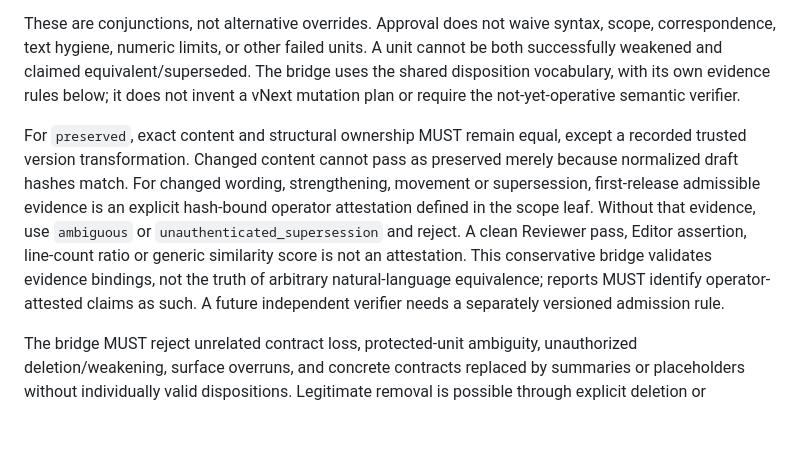
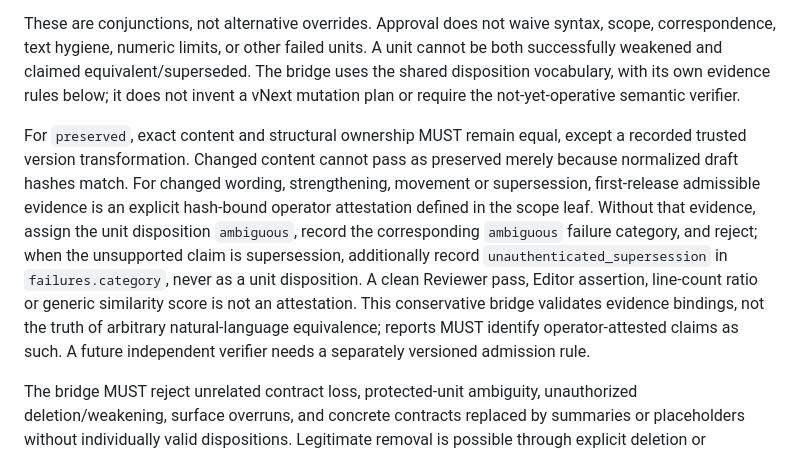
Before and after one commit to calebini/whetstone, a Markdown page: docs/specs/CANDIDATE_EDITING_AND_PROMOTION_SPEC.md, the part around the change. GitHub-like rendering; blank space fills up the shorter version.

```diff
--- a/docs/specs/CANDIDATE_EDITING_AND_PROMOTION_SPEC.md
+++ b/docs/specs/CANDIDATE_EDITING_AND_PROMOTION_SPEC.md
@@ -1497,7 +1497,7 @@ Sensitive changes additionally require:
 
 These are conjunctions, not alternative overrides. Approval does not waive syntax, scope, correspondence, text hygiene, numeric limits, or other failed units. A unit cannot be both successfully weakened and claimed equivalent/superseded. The bridge uses the shared disposition vocabulary, with its own evidence rules below; it does not invent a vNext mutation plan or require the not-yet-operative semantic verifier.
 
-For `preserved`, exact content and structural ownership MUST remain equal, except a recorded trusted version transformation. Changed content cannot pass as preserved merely because normalized draft hashes match. For changed wording, strengthening, movement or supersession, first-release admissible evidence is an explicit hash-bound operator attestation defined in the scope leaf. Without that evidence, use `ambiguous` or `unauthenticated_supersession` and reject. A clean Reviewer pass, Editor assertion, line-count ratio or generic similarity score is not an attestation. This conservative bridge validates evidence bindings, not the truth of arbitrary natural-language equivalence; reports MUST identify operator-attested claims as such. A future independent verifier needs a separately versioned admission rule.
+For `preserved`, exact content and structural ownership MUST remain equal, except a recorded trusted version transformation. Changed content cannot pass as preserved merely because normalized draft hashes match. For changed wording, strengthening, movement or supersession, first-release admissible evidence is an explicit hash-bound operator attestation defined in the scope leaf. Without that evidence, assign the unit disposition `ambiguous`, record the corresponding `ambiguous` failure category, and reject; when the unsupported claim is supersession, additionally record `unauthenticated_supersession` in `failures.category`, never as a unit disposition. A clean Reviewer pass, Editor assertion, line-count ratio or generic similarity score is not an attestation. This conservative bridge validates evidence bindings, not the truth of arbitrary natural-language equivalence; reports MUST identify operator-attested claims as such. A future independent verifier needs a separately versioned admission rule.
 
 The bridge MUST reject unrelated contract loss, protected-unit ambiguity, unauthorized deletion/weakening, surface overruns, and concrete contracts replaced by summaries or placeholders without individually valid dispositions. Legitimate removal is possible through explicit deletion or evidenced supersession; preservation does not mean retaining all text forever.
 
```
Also changed, not shown: docs/specs/ARTIFACTS_VALIDATION_AND_TELEMETRY_SPEC.md (+1 -1 lines).
